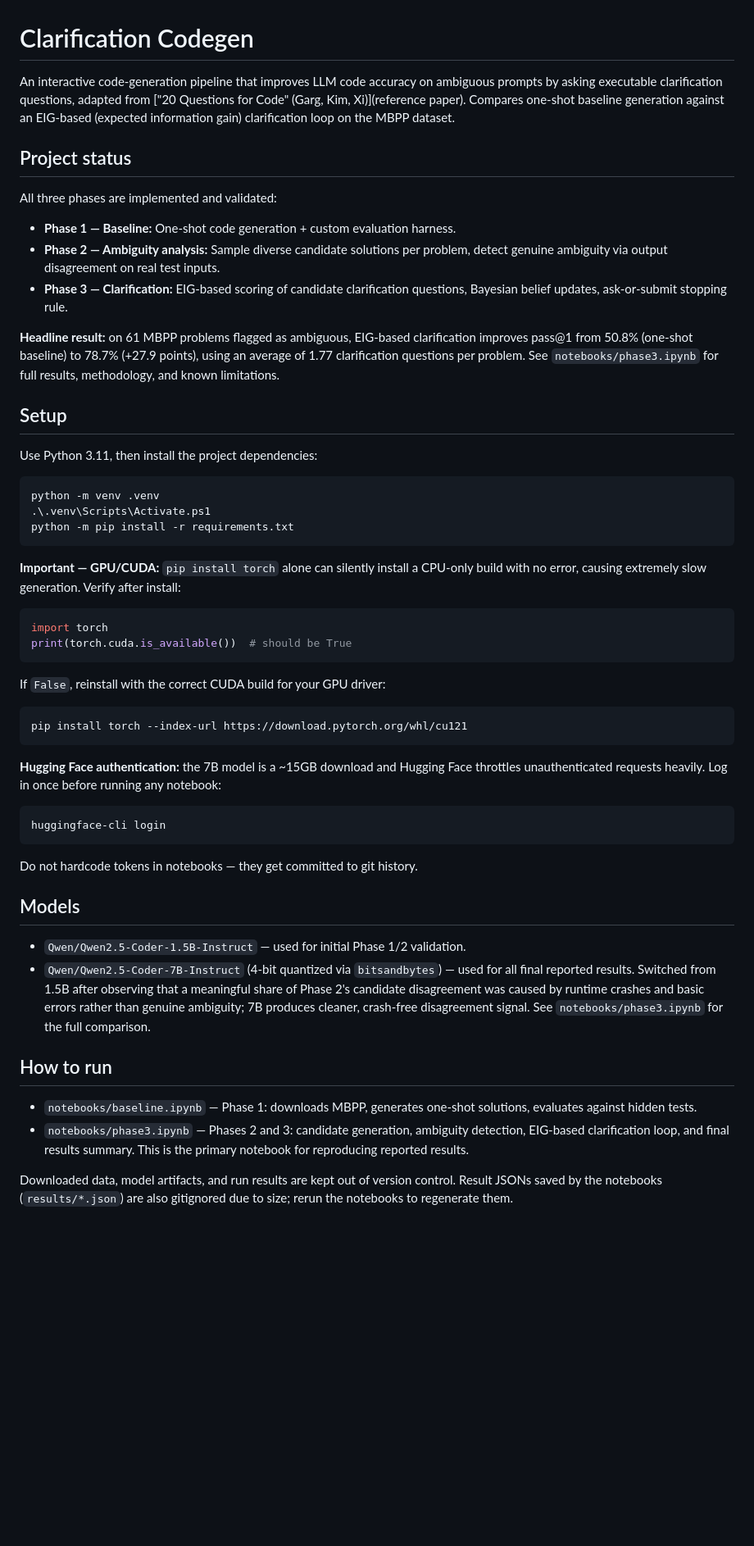
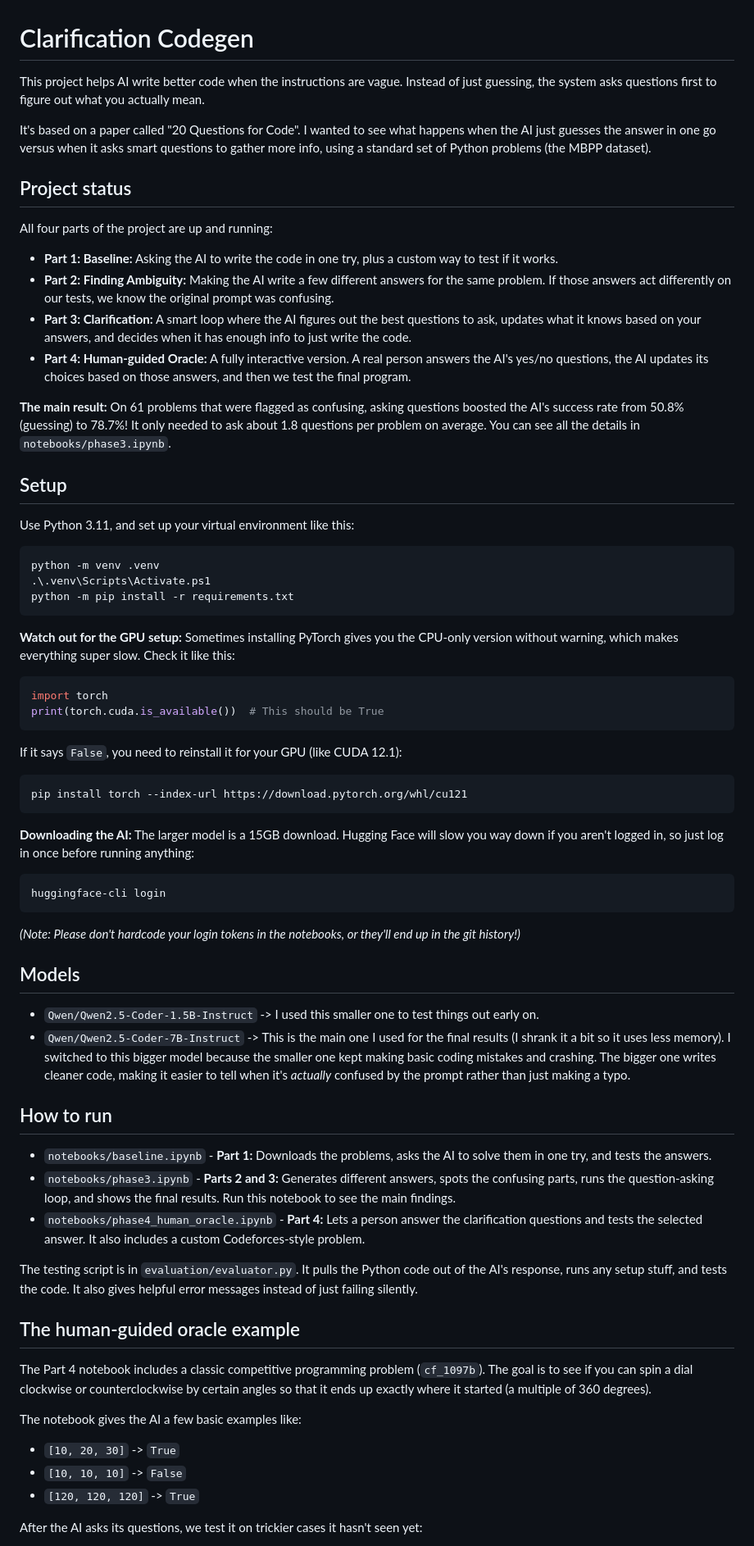
Before and after one commit to Itsofficiallymadhav/NLP_Clarification, a Markdown page: README.md, the part around one of its changes. Shown at 82% size. Rendered like a GitHub page; blank space fills up the shorter version.

Commit message:
made changes to README.md

````diff
--- a/README.md
+++ b/README.md
@@ -1,30 +1,23 @@
 # Clarification Codegen
 
-An interactive code-generation pipeline that improves LLM code accuracy on
-ambiguous prompts by asking executable clarification questions, adapted from
-["20 Questions for Code" (Garg, Kim, Xi)](reference paper). Compares one-shot
-baseline generation against an EIG-based (expected information gain)
-clarification loop on the MBPP dataset.
+This project helps AI write better code when the instructions are vague. Instead of just guessing, the system asks questions first to figure out what you actually mean.
+
+It's based on a paper called "20 Questions for Code". I wanted to see what happens when the AI just guesses the answer in one go versus when it asks smart questions to gather more info, using a standard set of Python problems (the MBPP dataset).
 
 ## Project status
 
-All three phases are implemented and validated:
+All four parts of the project are up and running:
 
-- **Phase 1 — Baseline:** One-shot code generation + custom evaluation harness.
-- **Phase 2 — Ambiguity analysis:** Sample diverse candidate solutions per
-  problem, detect genuine ambiguity via output disagreement on real test inputs.
-- **Phase 3 — Clarification:** EIG-based scoring of candidate clarification
-  questions, Bayesian belief updates, ask-or-submit stopping rule.
+- **Part 1: Baseline:** Asking the AI to write the code in one try, plus a custom way to test if it works.
+- **Part 2: Finding Ambiguity:** Making the AI write a few different answers for the same problem. If those answers act differently on our tests, we know the original prompt was confusing.
+- **Part 3: Clarification:** A smart loop where the AI figures out the best questions to ask, updates what it knows based on your answers, and decides when it has enough info to just write the code.
+- **Part 4: Human-guided Oracle:** A fully interactive version. A real person answers the AI's yes/no questions, the AI updates its choices based on those answers, and then we test the final program.
 
-**Headline result:** on 61 MBPP problems flagged as ambiguous, EIG-based
-clarification improves pass@1 from 50.8% (one-shot baseline) to 78.7%
-(+27.9 points), using an average of 1.77 clarification questions per problem.
-See `notebooks/phase3.ipynb` for full results, methodology, and known
-limitations.
+**The main result:** On 61 problems that were flagged as confusing, asking questions boosted the AI's success rate from 50.8% (guessing) to 78.7%! It only needed to ask about 1.8 questions per problem on average. You can see all the details in `notebooks/phase3.ipynb`.
 
 ## Setup
 
-Use Python 3.11, then install the project dependencies:
+Use Python 3.11, and set up your virtual environment like this:
 
 ```powershell
 python -m venv .venv
@@ -32,44 +25,44 @@ python -m venv .venv
 python -m pip install -r requirements.txt
 ```
 
-**Important — GPU/CUDA:** `pip install torch` alone can silently install a
-CPU-only build with no error, causing extremely slow generation. Verify after
-install:
+**Watch out for the GPU setup:** Sometimes installing PyTorch gives you the CPU-only version without warning, which makes everything super slow. Check it like this:
 ```python
 import torch
-print(torch.cuda.is_available())  # should be True
+print(torch.cuda.is_available())  # This should be True
 ```
-If `False`, reinstall with the correct CUDA build for your GPU driver:
+If it says `False`, you need to reinstall it for your GPU (like CUDA 12.1):
 ```powershell
 pip install torch --index-url https://download.pytorch.org/whl/cu121
 ```
 
-**Hugging Face authentication:** the 7B model is a ~15GB download and Hugging
-Face throttles unauthenticated requests heavily. Log in once before running
-any notebook:
+**Downloading the AI:** The larger model is a 15GB download. Hugging Face will slow you way down if you aren't logged in, so just log in once before running anything:
 ```powershell
 huggingface-cli login
 ```
-Do not hardcode tokens in notebooks — they get committed to git history.
+*(Note: Please don't hardcode your login tokens in the notebooks, or they'll end up in the git history!)*
 
 ## Models
 
-- `Qwen/Qwen2.5-Coder-1.5B-Instruct` — used for initial Phase 1/2 validation.
-- `Qwen/Qwen2.5-Coder-7B-Instruct` (4-bit quantized via `bitsandbytes`) — used
-  for all final reported results. Switched from 1.5B after observing that a
-  meaningful share of Phase 2's candidate disagreement was caused by runtime
-  crashes and basic errors rather than genuine ambiguity; 7B produces
-  cleaner, crash-free disagreement signal. See `notebooks/phase3.ipynb` for
-  the full comparison.
+- `Qwen/Qwen2.5-Coder-1.5B-Instruct` -> I used this smaller one to test things out early on.
+- `Qwen/Qwen2.5-Coder-7B-Instruct` -> This is the main one I used for the final results (I shrank it a bit so it uses less memory). I switched to this bigger model because the smaller one kept making basic coding mistakes and crashing. The bigger one writes cleaner code, making it easier to tell when it's *actually* confused by the prompt rather than just making a typo.
 
 ## How to run
 
-- `notebooks/baseline.ipynb` — Phase 1: downloads MBPP, generates one-shot
-  solutions, evaluates against hidden tests.
-- `notebooks/phase3.ipynb` — Phases 2 and 3: candidate generation, ambiguity
-  detection, EIG-based clarification loop, and final results summary. This
-  is the primary notebook for reproducing reported results.
+- `notebooks/baseline.ipynb` - **Part 1:** Downloads the problems, asks the AI to solve them in one try, and tests the answers.
+- `notebooks/phase3.ipynb` - **Parts 2 and 3:** Generates different answers, spots the confusing parts, runs the question-asking loop, and shows the final results. Run this notebook to see the main findings.
+- `notebooks/phase4_human_oracle.ipynb` - **Part 4:** Lets a person answer the clarification questions and tests the selected answer. It also includes a custom Codeforces-style problem.
 
-Downloaded data, model artifacts, and run results are kept out of version
-control. Result JSONs saved by the notebooks (`results/*.json`) are also
-gitignored due to size; rerun the notebooks to regenerate them.
+The testing script is in `evaluation/evaluator.py`. It pulls the Python code out of the AI's response, runs any setup stuff, and tests the code. It also gives helpful error messages instead of just failing silently.
+
+## The human-guided oracle example
+
+The Part 4 notebook includes a classic competitive programming problem (`cf_1097b`). The goal is to see if you can spin a dial clockwise or counterclockwise by certain angles so that it ends up exactly where it started (a multiple of 360 degrees).
+
+The notebook gives the AI a few basic examples like:
+
+- `[10, 20, 30]` -> `True`
+- `[10, 10, 10]` -> `False`
+- `[120, 120, 120]` -> `True`
+
+After the AI asks its questions, we test it on trickier cases it hasn't seen yet:
+
````
Also changed, not shown: other parts of README.md (+26 -7 lines).
